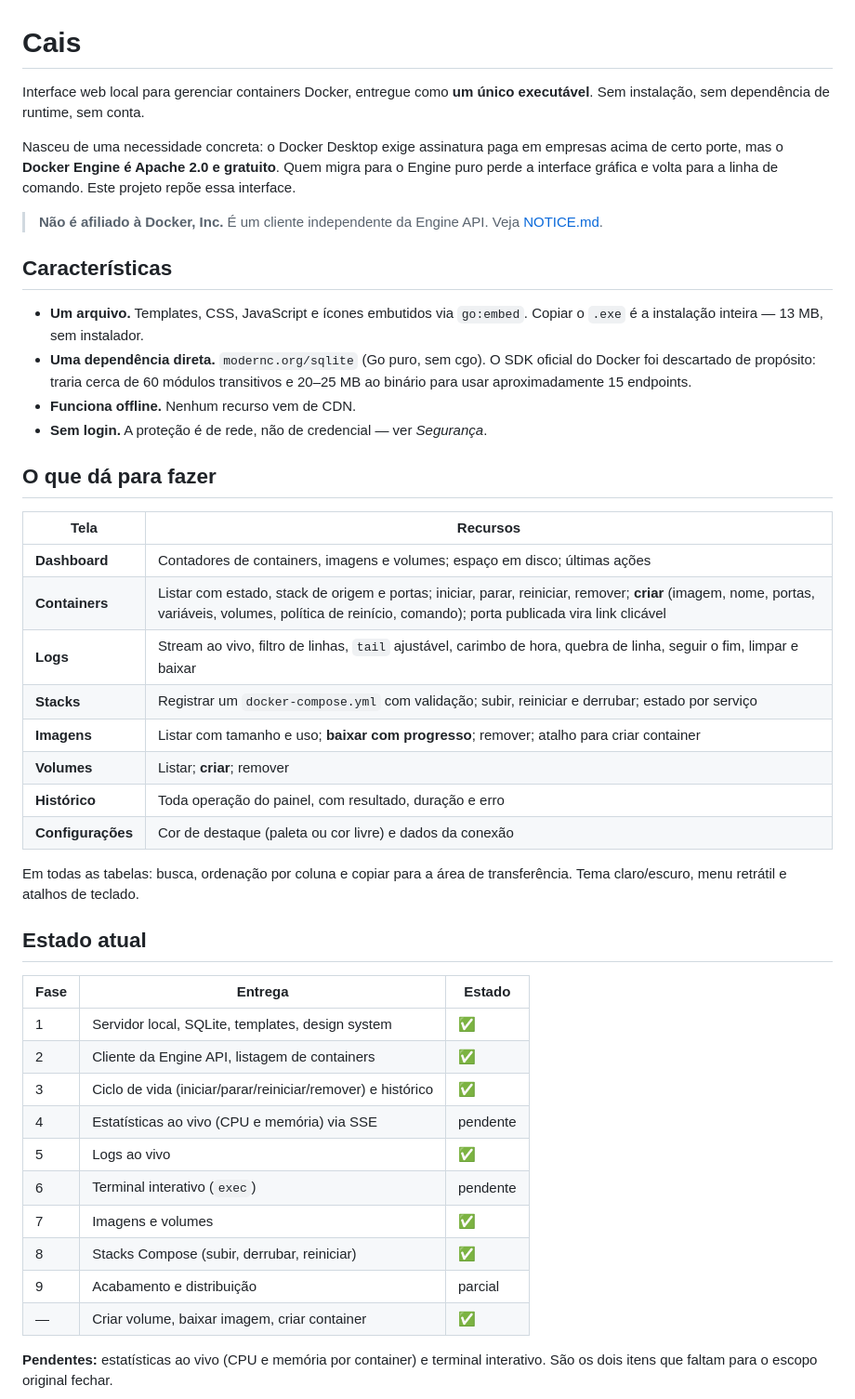
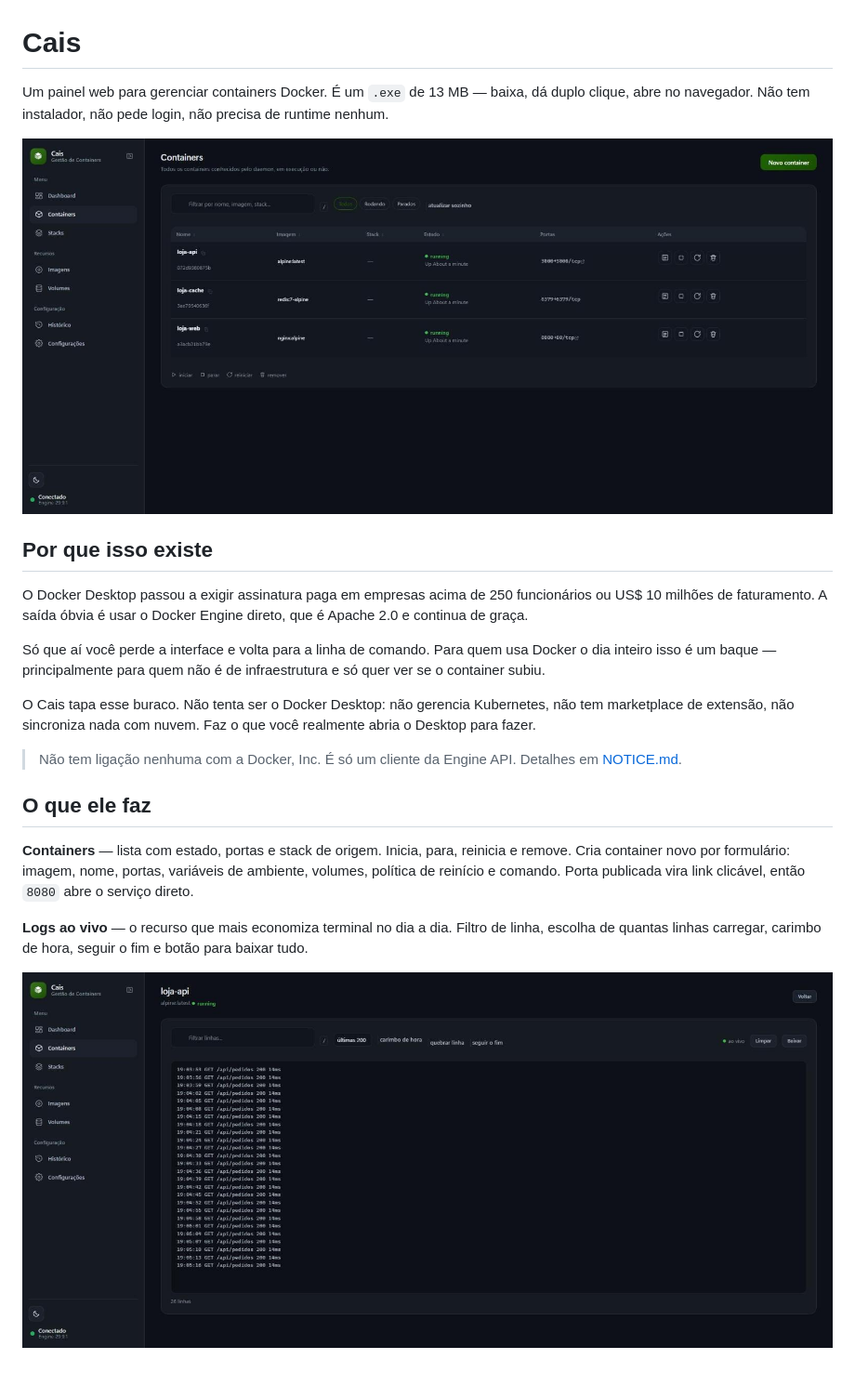
Before and after one commit to YuriBertoldi/Cais, a Markdown page: README.md, the part around the change printed below. Shown: that part at 93% size. Rendered like a GitHub page; pictures changed too: docs/img/containers.jpg (added), docs/img/logs.jpg (added); blank space fills up the shorter version.

```diff
--- a/README.md
+++ b/README.md
@@ -1,57 +1,38 @@
 # Cais
 
-Interface web local para gerenciar containers Docker, entregue como **um único
-executável**. Sem instalação, sem dependência de runtime, sem conta.
+Um painel web para gerenciar containers Docker. É um `.exe` de 13 MB — baixa,
+dá duplo clique, abre no navegador. Não tem instalador, não pede login, não
+precisa de runtime nenhum.
 
-Nasceu de uma necessidade concreta: o Docker Desktop exige assinatura paga em
-empresas acima de certo porte, mas o **Docker Engine é Apache 2.0 e gratuito**.
-Quem migra para o Engine puro perde a interface gráfica e volta para a linha de
-comando. Este projeto repõe essa interface.
+![Containers](docs/img/containers.jpg)
 
-> **Não é afiliado à Docker, Inc.** É um cliente independente da Engine API.
-> Veja [NOTICE.md](NOTICE.md).
+## Por que isso existe
 
-## Características
+O Docker Desktop passou a exigir assinatura paga em empresas acima de 250
+funcionários ou US$ 10 milhões de faturamento. A saída óbvia é usar o Docker
+Engine direto, que é Apache 2.0 e continua de graça.
 
-- **Um arquivo.** Templates, CSS, JavaScript e ícones embutidos via `go:embed`.
-  Copiar o `.exe` é a instalação inteira — 13 MB, sem instalador.
-- **Uma dependência direta.** `modernc.org/sqlite` (Go puro, sem cgo). O SDK
-  oficial do Docker foi descartado de propósito: traria cerca de 60 módulos
-  transitivos e 20–25 MB ao binário para usar aproximadamente 15 endpoints.
-- **Funciona offline.** Nenhum recurso vem de CDN.
-- **Sem login.** A proteção é de rede, não de credencial — ver *Segurança*.
+Só que aí você perde a interface e volta para a linha de comando. Para quem usa
+Docker o dia inteiro isso é um baque — principalmente para quem não é de
+infraestrutura e só quer ver se o container subiu.
 
-## O que dá para fazer
+O Cais tapa esse buraco. Não tenta ser o Docker Desktop: não gerencia Kubernetes,
+não tem marketplace de extensão, não sincroniza nada com nuvem. Faz o que você
+realmente abria o Desktop para fazer.
 
-| Tela | Recursos |
-|---|---|
-| **Dashboard** | Contadores de containers, imagens e volumes; espaço em disco; últimas ações |
-| **Containers** | Listar com estado, stack de origem e portas; iniciar, parar, reiniciar, remover; **criar** (imagem, nome, portas, variáveis, volumes, política de reinício, comando); porta publicada vira link clicável |
-| **Logs** | Stream ao vivo, filtro de linhas, `tail` ajustável, carimbo de hora, quebra de linha, seguir o fim, limpar e baixar |
-| **Stacks** | Registrar um `docker-compose.yml` com validação; subir, reiniciar e derrubar; estado por serviço |
-| **Imagens** | Listar com tamanho e uso; **baixar com progresso**; remover; atalho para criar container |
-| **Volumes** | Listar; **criar**; remover |
-| **Histórico** | Toda operação do painel, com resultado, duração e erro |
-| **Configurações** | Cor de destaque (paleta ou cor livre) e dados da conexão |
+> Não tem ligação nenhuma com a Docker, Inc. É só um cliente da Engine API.
+> Detalhes em [NOTICE.md](NOTICE.md).
 
-Em todas as tabelas: busca, ordenação por coluna e copiar para a área de
-transferência. Tema claro/escuro, menu retrátil e atalhos de teclado.
+## O que ele faz
 
-## Estado atual
+**Containers** — lista com estado, portas e stack de origem. Inicia, para,
+reinicia e remove. Cria container novo por formulário: imagem, nome, portas,
+variáveis de ambiente, volumes, política de reinício e comando. Porta publicada
+vira link clicável, então `8080` abre o serviço direto.
 
-| Fase | Entrega | Estado |
-|---|---|---|
-| 1 | Servidor local, SQLite, templates, design system | ✅ |
-| 2 | Cliente da Engine API, listagem de containers | ✅ |
-| 3 | Ciclo de vida (iniciar/parar/reiniciar/remover) e histórico | ✅ |
-| 4 | Estatísticas ao vivo (CPU e memória) via SSE | pendente |
-| 5 | Logs ao vivo | ✅ |
-| 6 | Terminal interativo (`exec`) | pendente |
-| 7 | Imagens e volumes | ✅ |
-| 8 | Stacks Compose (subir, derrubar, reiniciar) | ✅ |
-| 9 | Acabamento e distribuição | parcial |
-| — | Criar volume, baixar imagem, criar container | ✅ |
+**Logs ao vivo** — o recurso que mais economiza terminal no dia a dia. Filtro de
+linha, escolha de quantas linhas carregar, carimbo de hora, seguir o fim e botão
+para baixar tudo.
 
-**Pendentes:** estatísticas ao vivo (CPU e memória por container) e terminal
-interativo. São os dois itens que faltam para o escopo original fechar.
+![Logs](docs/img/logs.jpg)
 
```
Also changed, not shown: other parts of README.md (+125 -134 lines), docs/img/dashboard.jpg (added).
